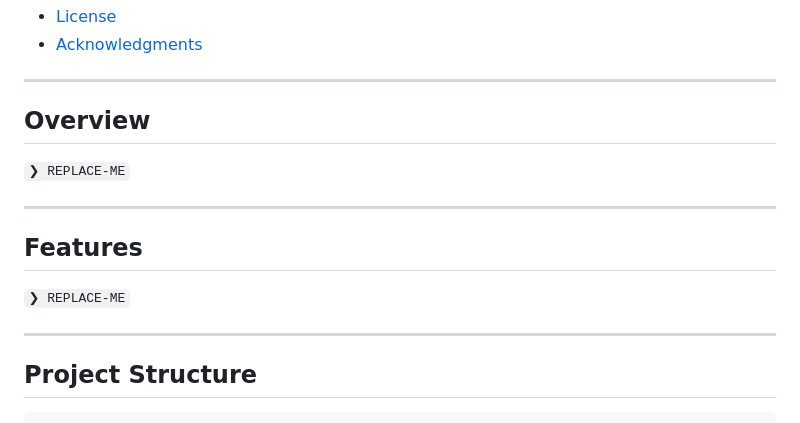
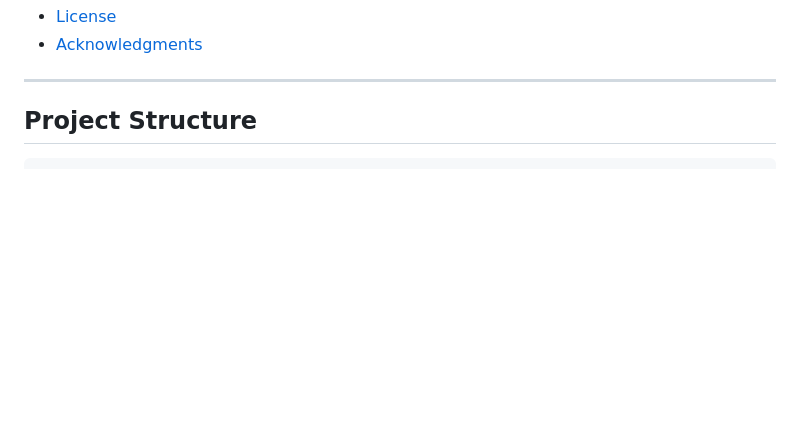
Before and after one commit to abhisheksonii/mishipayTask, a Markdown page: README.md, the part around the change. GitHub-like rendering; blank space fills up the shorter version.

```diff
--- a/README.md
+++ b/README.md
@@ -34,17 +34,6 @@
 
 ---
 
-##  Overview
-
-<code>❯ REPLACE-ME</code>
-
----
-
-##  Features
-
-<code>❯ REPLACE-ME</code>
-
----
 
 ##  Project Structure
 
```
